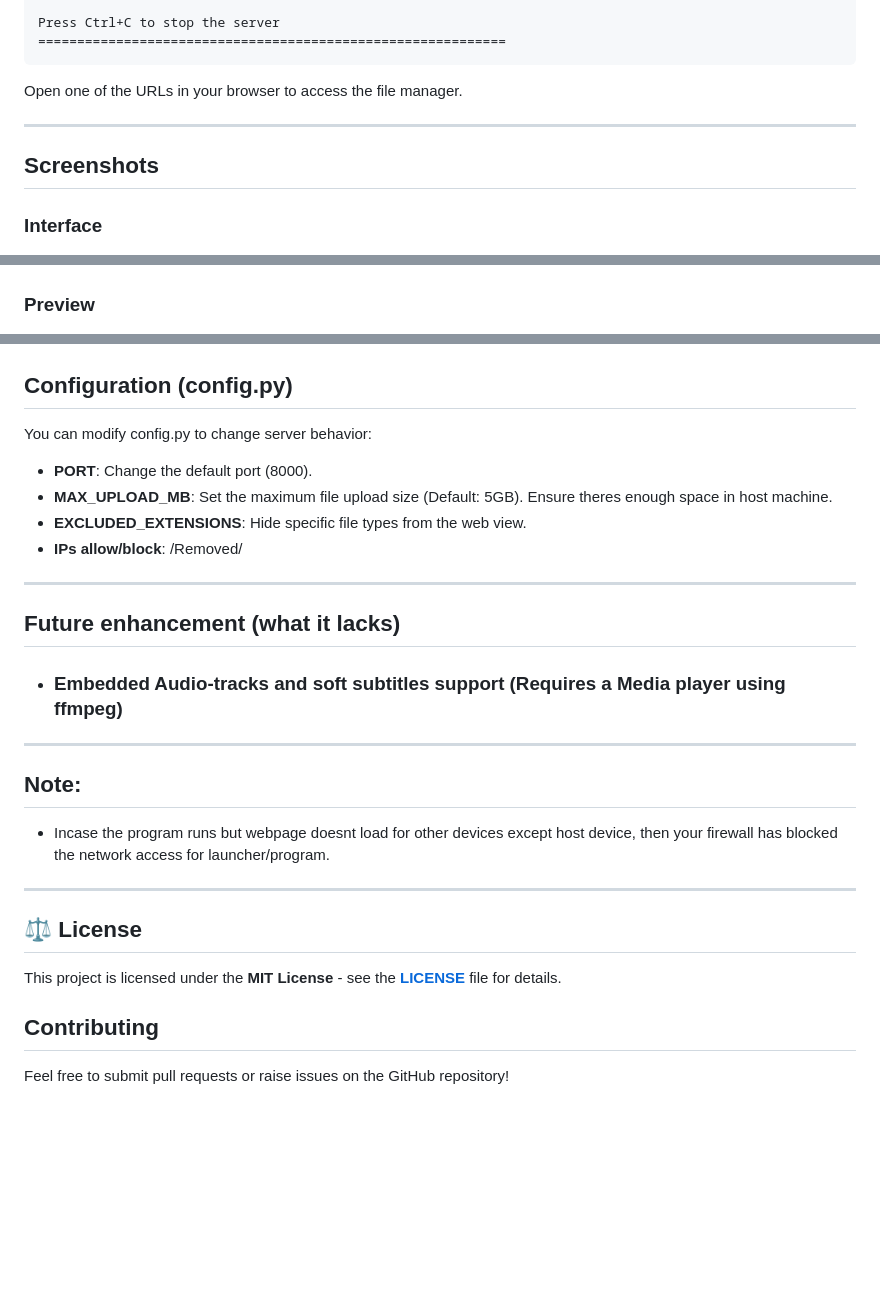
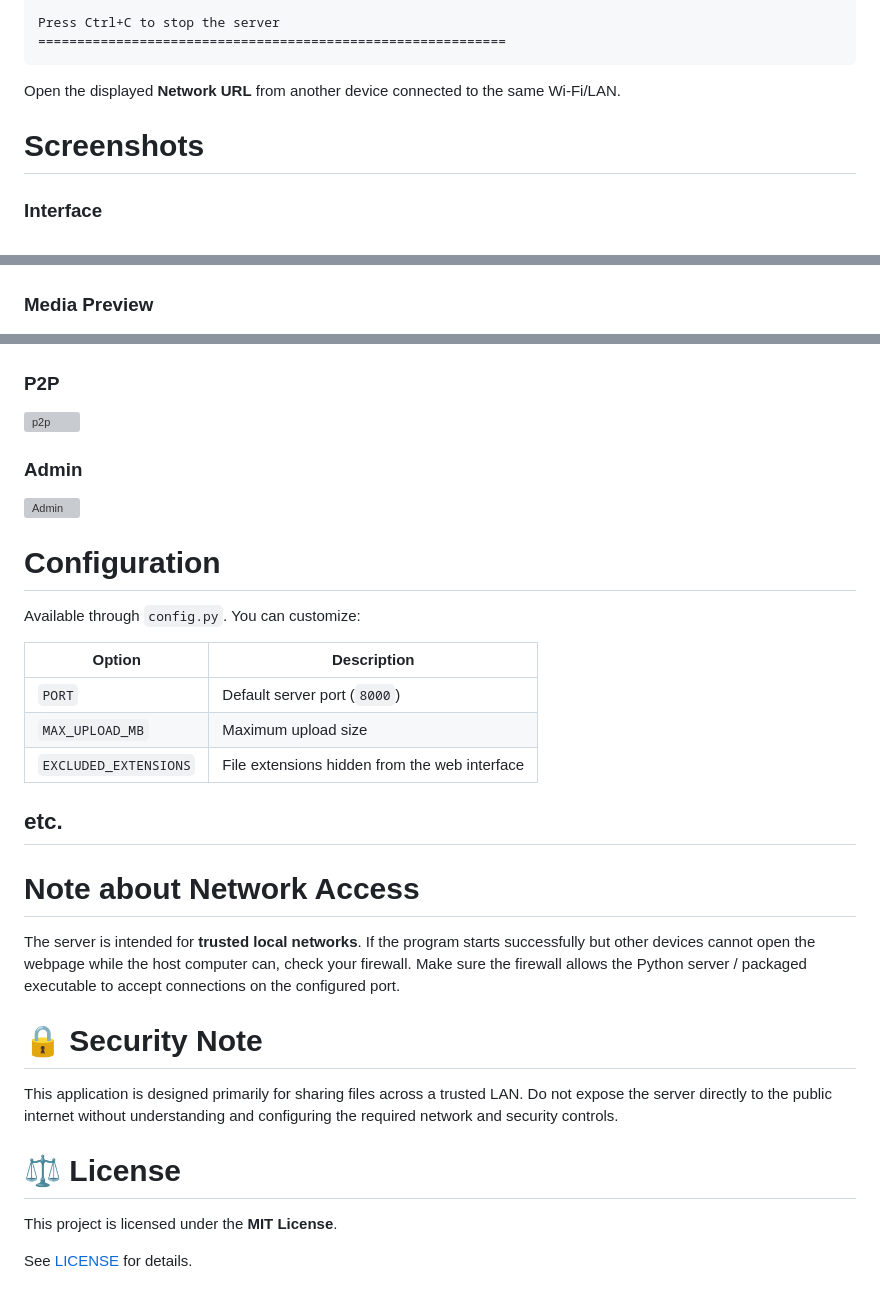
Before and after one commit to Kartik-gawd/HTTP_Hosting, a Markdown page: README.md, 3 parts joined by grey strips. GitHub-like rendering; blank space fills up the shorter version; grey boxes are pictures that could not be loaded.

````diff
--- a/README.md
+++ b/README.md
@@ -81,16 +87,18 @@ Press Ctrl+C to stop the server
 ============================================================
 ```
 
-Open one of the URLs in your browser to access the file manager.
+Open the displayed **Network URL** from another device connected to the same Wi-Fi/LAN.
 
----
 
-## Screenshots
+
+# Screenshots
 
 ### Interface
+
 ![Interface](img/image1.png)
 
-### Preview
+### Media Preview
+
 ![Preview](img/image2.png)
 
 ### Upload
@@ -97,30 +106,39 @@ Open one of the URLs in your browser to access the file manager.
 ![Upload](img/image3.png)
 
-## Configuration (config.py)
-You can modify config.py to change server behavior:
-- **PORT**: Change the default port (8000).
-- **MAX_UPLOAD_MB**: Set the maximum file upload size (Default: 5GB). Ensure theres enough space in host machine.
-- **EXCLUDED_EXTENSIONS**: Hide specific file types from the web view.
-- **IPs allow/block**: /Removed/
+### P2P
 
+![p2p](img/image4.png)
+
+### Admin
+
+![Admin](img/image5.png)
+
+# Configuration
+
+Available through `config.py`. You can customize:
+
+| Option                | Description                                   |
+| --------------------- | --------------------------------------------- |
+| `PORT`                | Default server port (`8000`)                  |
+| `MAX_UPLOAD_MB`       | Maximum upload size                           |
+| `EXCLUDED_EXTENSIONS` | File extensions hidden from the web interface |
+
+etc.
 ---
 
-## Future enhancement (what it lacks)
+# Note about Network Access
 
-- ### Embedded Audio-tracks and soft subtitles support (Requires a Media player using ffmpeg)
+The server is intended for **trusted local networks**.
+If the program starts successfully but other devices cannot open the webpage while the host computer can, check your firewall.
+Make sure the firewall allows the Python server / packaged executable to accept connections on the configured port.
 
----
+# 🔒 Security Note
 
-## Note:
+This application is designed primarily for sharing files across a trusted LAN.
+Do not expose the server directly to the public internet without understanding and configuring the required network and security controls.
 
-- Incase the program runs but webpage doesnt load for other devices except host device, then your firewall has blocked the network access for launcher/program.
+# ⚖️ License
 
----
+This project is licensed under the **MIT License**.
 
-## ⚖️ License
-
-This project is licensed under the **MIT License** - see the **[LICENSE](LICENSE)** file for details.
-
-## Contributing
-
-Feel free to submit pull requests or raise issues on the GitHub repository!
+See [LICENSE](LICENSE) for details.
````
Also changed, not shown: other parts of README.md (+56 -49 lines).
